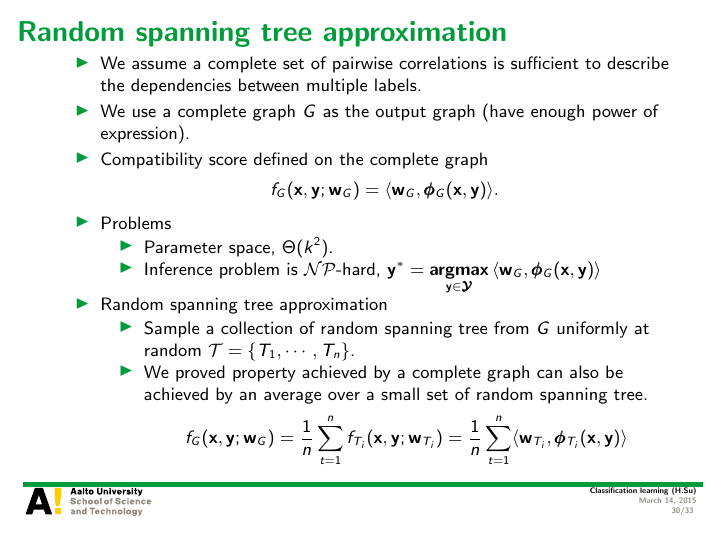
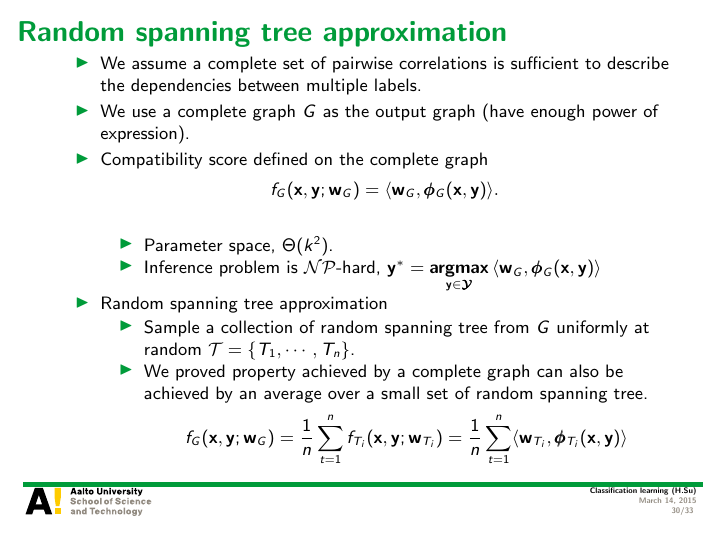
Before and after one commit to hongyusu/Posters_and_Presentations, LaTeX slides (Presentations/T61_6080_special_course_in_bioinformatics2/example.tex): page 30 of 33. Compiled offline with pdfLaTeX.

Commit message:
auto upload

```diff
--- a/Presentations/T61_6080_special_course_in_bioinformatics2/example.tex
+++ b/Presentations/T61_6080_special_course_in_bioinformatics2/example.tex
@@ -556,7 +556,6 @@
 		\begin{align*}
 			f_G(\vx,\vy;\vw_G) = \ip{\vw_G}{\phib_G(\vx,\vy)}.
 		\end{align*}
-		\item Problems
 		\begin{itemize}
 			\footnotesize
 			\item Parameter space, $\Theta(k^2)$.
```
Also changed, not shown: 1 other file.
